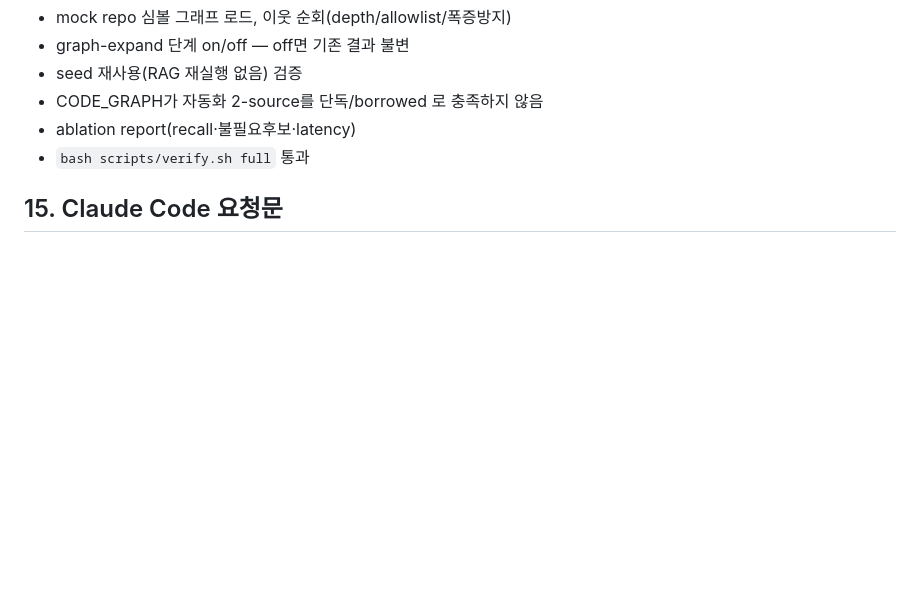
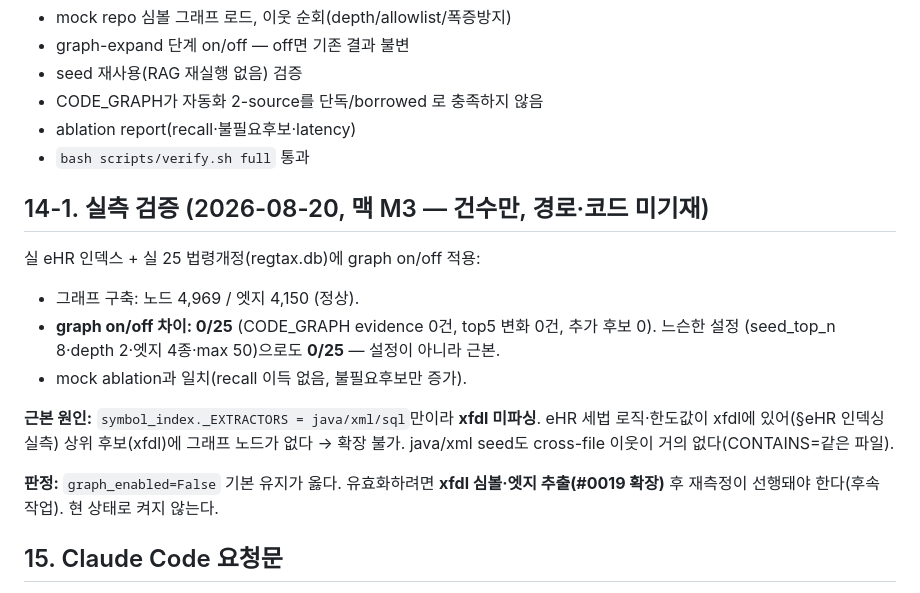
Before and after one commit to hayleeBae/regtax-monitor, a Markdown page: docs/specifications/CODE_GRAPH_SPEC.md, the part around the change. Rendered like a GitHub page; blank space fills up the shorter version.

Commit message:
docs(issue-0020): 그래프 실측 검증 기록 — 실 eHR 0/25(무효), xfdl 미파싱 근본원인
실 25 법령개정 × graph on/off = 0/25(느슨한 설정도 0). mock과 일치(이득 없음).
근본원인: symbol_index가 xfdl 미파싱 → 세법 로직 있는 xfdl에 노드 없음. graph_enabled
기본 off 유지. 유효화는 xfdl 심볼·엣지 추출(#0019 확장) 후 재측정 선행 필요(후속).

Co-Authored-By: Claude Opus 4.8 <noreply@anthropic.com>

```diff
--- a/docs/specifications/CODE_GRAPH_SPEC.md
+++ b/docs/specifications/CODE_GRAPH_SPEC.md
@@ -132,6 +132,21 @@ cycle/depth 제한, **graph_enabled=off 시 결과 불변(회귀 고정)**, CODE
 - ablation report(recall·불필요후보·latency)
 - `bash scripts/verify.sh full` 통과
 
+## 14-1. 실측 검증 (2026-08-20, 맥 M3 — 건수만, 경로·코드 미기재)
+
+실 eHR 인덱스 + 실 25 법령개정(regtax.db)에 graph on/off 적용:
+- 그래프 구축: 노드 4,969 / 엣지 4,150 (정상).
+- **graph on/off 차이: 0/25** (CODE_GRAPH evidence 0건, top5 변화 0건, 추가 후보 0). 느슨한 설정
+  (seed_top_n 8·depth 2·엣지 4종·max 50)으로도 **0/25** — 설정이 아니라 근본.
+- mock ablation과 일치(recall 이득 없음, 불필요후보만 증가).
+
+**근본 원인:** `symbol_index._EXTRACTORS = java/xml/sql`만이라 **xfdl 미파싱**. eHR 세법 로직·한도값이
+xfdl에 있어(§eHR 인덱싱 실측) 상위 후보(xfdl)에 그래프 노드가 없다 → 확장 불가. java/xml seed도
+cross-file 이웃이 거의 없다(CONTAINS=같은 파일).
+
+**판정:** `graph_enabled=False` 기본 유지가 옳다. 유효화하려면 **xfdl 심볼·엣지 추출(#0019 확장)**
+후 재측정이 선행돼야 한다(후속 작업). 현 상태로 켜지 않는다.
+
 ## 15. Claude Code 요청문
 
 SQLite/Neo4j/신규 파서 도입 금지. parser 실패 한 파일이 전체를 멈추지 않게. graph-expand는
```
